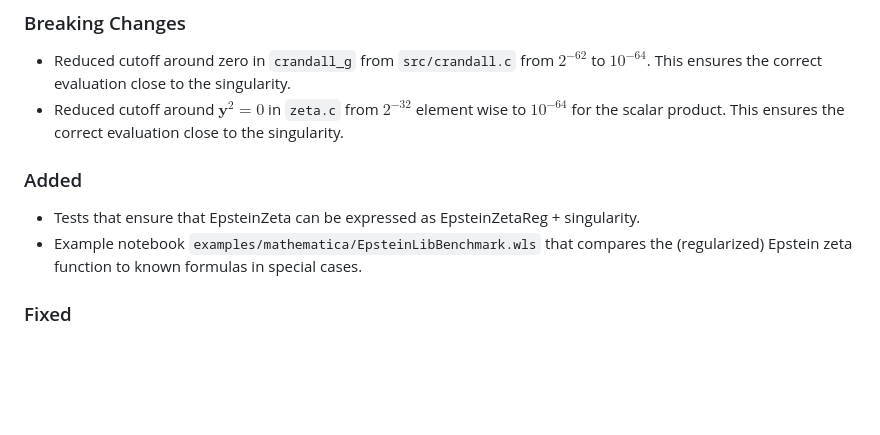
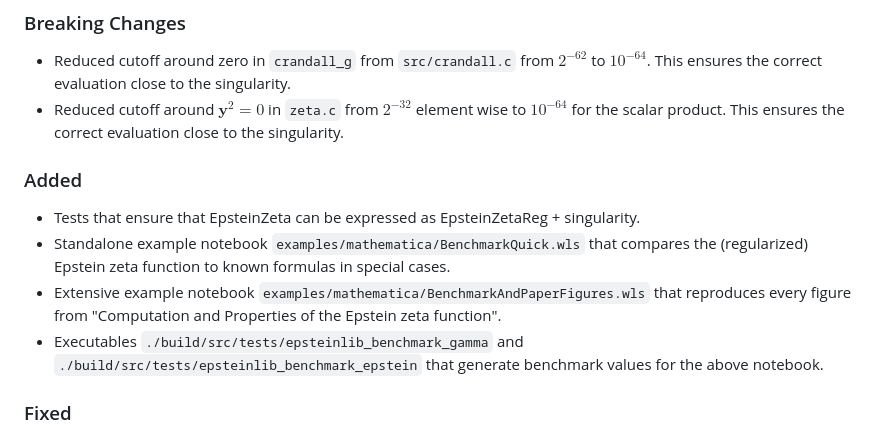
Before and after one commit to epsteinlib/epsteinlib, a Markdown page: CHANGELOG.md, the part around the change. Rendered like a GitHub page; blank space fills up the shorter version.

Commit message:
Content: Changelog

```diff
--- a/CHANGELOG.md
+++ b/CHANGELOG.md
@@ -14,10 +14,11 @@ SPDX-License-Identifier: AGPL-3.0-only
 - Reduced cutoff around zero in `crandall_g` from `src/crandall.c` from $2^{-62}$ to $10^{-64}$. This ensures the correct evaluation close to the singularity.
 - Reduced cutoff around $\boldsymbol y^2 = 0$ in `zeta.c` from $2^{-32}$ element wise to $10^{-64}$ for the scalar product. This ensures the correct evaluation close to the singularity.
 
-
 ### Added
 - Tests that ensure that EpsteinZeta can be expressed as EpsteinZetaReg + singularity.
-- Example notebook `examples/mathematica/EpsteinLibBenchmark.wls` that compares the (regularized) Epstein zeta function to known formulas in special cases.
+- Standalone example notebook `examples/mathematica/BenchmarkQuick.wls` that compares the (regularized) Epstein zeta function to known formulas in special cases.
+- Extensive example notebook `examples/mathematica/BenchmarkAndPaperFigures.wls` that reproduces every figure from "Computation and Properties of the Epstein zeta function".
+- Executables `./build/src/tests/epsteinlib_benchmark_gamma` and `./build/src/tests/epsteinlib_benchmark_epstein` that generate benchmark values for the above notebook.
 
 ### Fixed
 - Increased edge case parameter in `assignzArgBound` in `src/crandall.c` from $10^{16}$ to `DBL_MAX` from `<float.h>` to ensure that the asymptotic method is not used for large $|\nu|$.
```
